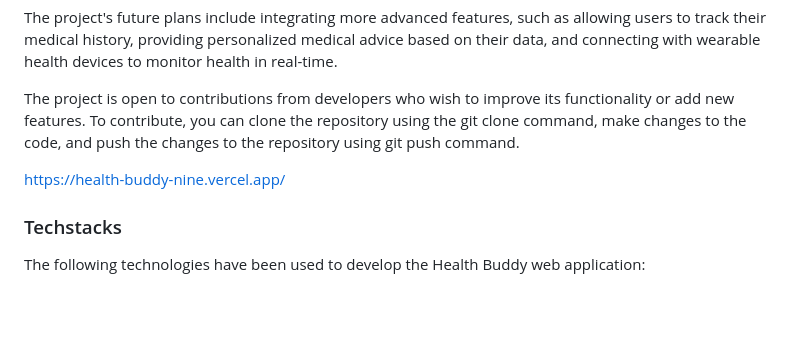
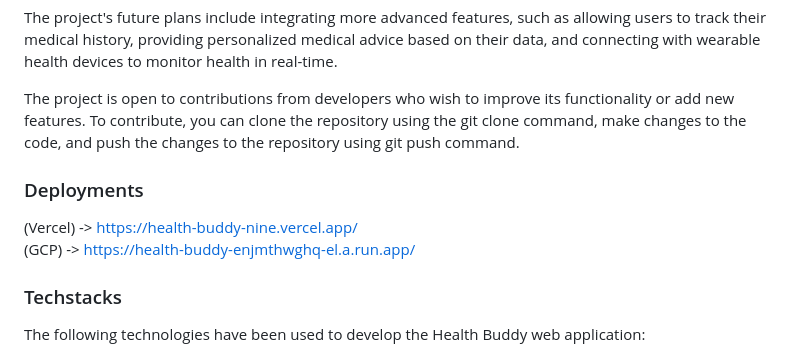
Before and after one commit to Abhishek-Mallick/Health_Buddy, a Markdown page: README.md, the part around the change. GitHub-like rendering; blank space fills up the shorter version.

```diff
--- a/README.md
+++ b/README.md
@@ -11,7 +11,10 @@ The project's future plans include integrating more advanced features, such as a
 
 The project is open to contributions from developers who wish to improve its functionality or add new features. To contribute, you can clone the repository using the git clone command, make changes to the code, and push the changes to the repository using git push command.
 
-https://health-buddy-nine.vercel.app/
+### Deployments
+(Vercel) -> https://health-buddy-nine.vercel.app/
+<br>
+(GCP) -> https://health-buddy-enjmthwghq-el.a.run.app/
 
 ### Techstacks
 
```
